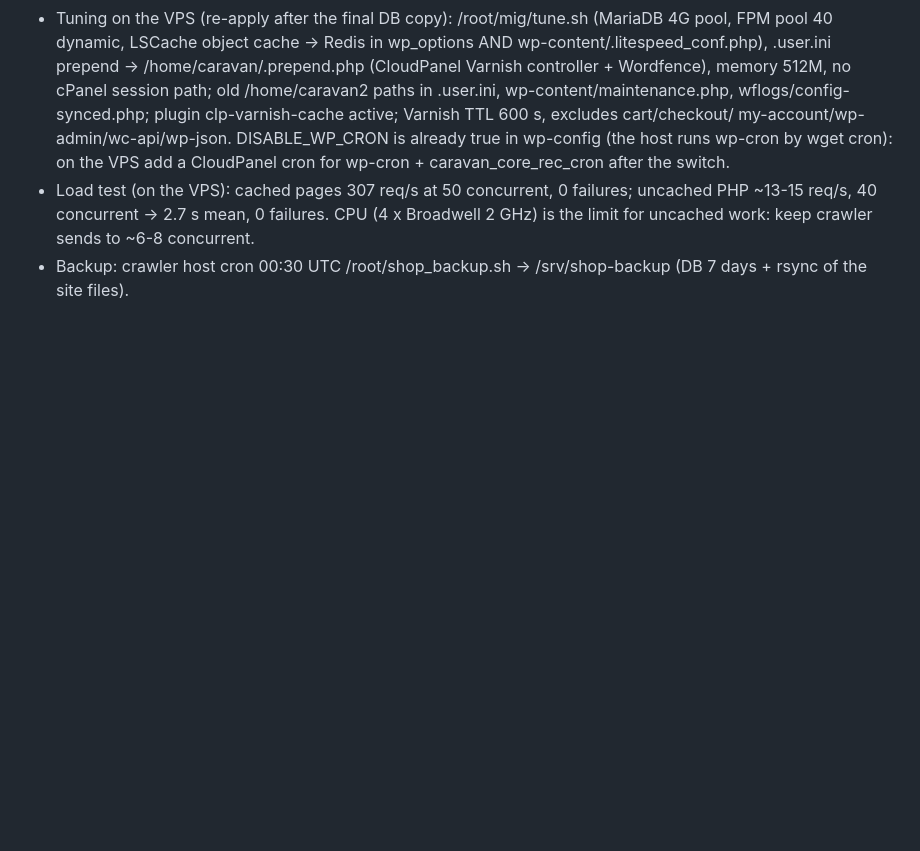
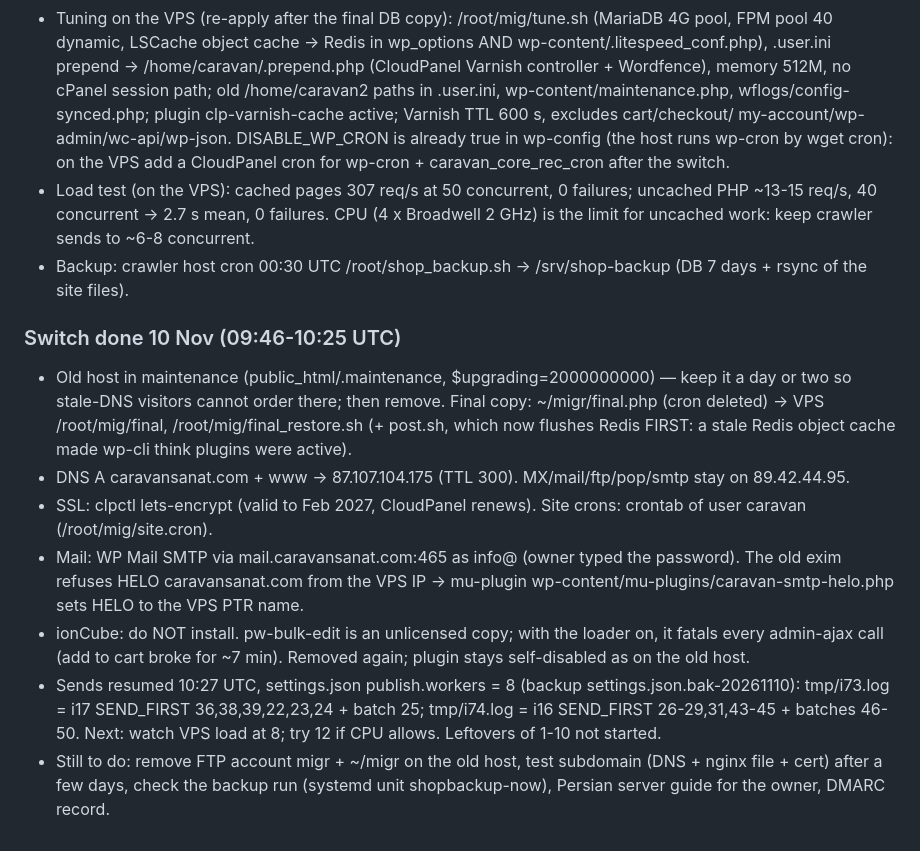
Before and after one commit to mohammadmahdidoosti/product-crawler, a Markdown page: docs/NEXT_STEPS.md, the part around the change. Rendered like a GitHub page; blank space fills up the shorter version.

Commit message:
Notes: shop moved to the new server, sends resumed
Co-Authored-By: Claude Opus 5.5 <noreply@anthropic.com>
Claude-Session: https://claude.ai/code/session_01JhgKFTdvpqfCMXAB2sifje

```diff
--- a/docs/NEXT_STEPS.md
+++ b/docs/NEXT_STEPS.md
@@ -66,3 +66,19 @@ When every batch up to 50 (and the unseen products 11-50) is done and published,
 - Load test (on the VPS): cached pages 307 req/s at 50 concurrent, 0 failures; uncached PHP ~13-15 req/s, 40 concurrent ->
   2.7 s mean, 0 failures. CPU (4 x Broadwell 2 GHz) is the limit for uncached work: keep crawler sends to ~6-8 concurrent.
 - Backup: crawler host cron 00:30 UTC /root/shop_backup.sh -> /srv/shop-backup (DB 7 days + rsync of the site files).
+
+### Switch done 10 Nov (09:46-10:25 UTC)
+- Old host in maintenance (public_html/.maintenance, $upgrading=2000000000) — keep it a day or two so stale-DNS visitors
+  cannot order there; then remove. Final copy: ~/migr/final.php (cron deleted) -> VPS /root/mig/final, /root/mig/final_restore.sh
+  (+ post.sh, which now flushes Redis FIRST: a stale Redis object cache made wp-cli think plugins were active).
+- DNS A caravansanat.com + www -> 87.107.104.175 (TTL 300). MX/mail/ftp/pop/smtp stay on 89.42.44.95.
+- SSL: clpctl lets-encrypt (valid to Feb 2027, CloudPanel renews). Site crons: crontab of user caravan (/root/mig/site.cron).
+- Mail: WP Mail SMTP via mail.caravansanat.com:465 as info@ (owner typed the password). The old exim refuses
+  HELO caravansanat.com from the VPS IP -> mu-plugin wp-content/mu-plugins/caravan-smtp-helo.php sets HELO to the VPS PTR name.
+- ionCube: do NOT install. pw-bulk-edit is an unlicensed copy; with the loader on, it fatals every admin-ajax call
+  (add to cart broke for ~7 min). Removed again; plugin stays self-disabled as on the old host.
+- Sends resumed 10:27 UTC, settings.json publish.workers = 8 (backup settings.json.bak-20261110):
+  tmp/i73.log = i17 SEND_FIRST 36,38,39,22,23,24 + batch 25; tmp/i74.log = i16 SEND_FIRST 26-29,31,43-45 + batches 46-50.
+  Next: watch VPS load at 8; try 12 if CPU allows. Leftovers of 1-10 not started.
+- Still to do: remove FTP account migr + ~/migr on the old host, test subdomain (DNS + nginx file + cert) after a few days,
+  check the backup run (systemd unit shopbackup-now), Persian server guide for the owner, DMARC record.
```
